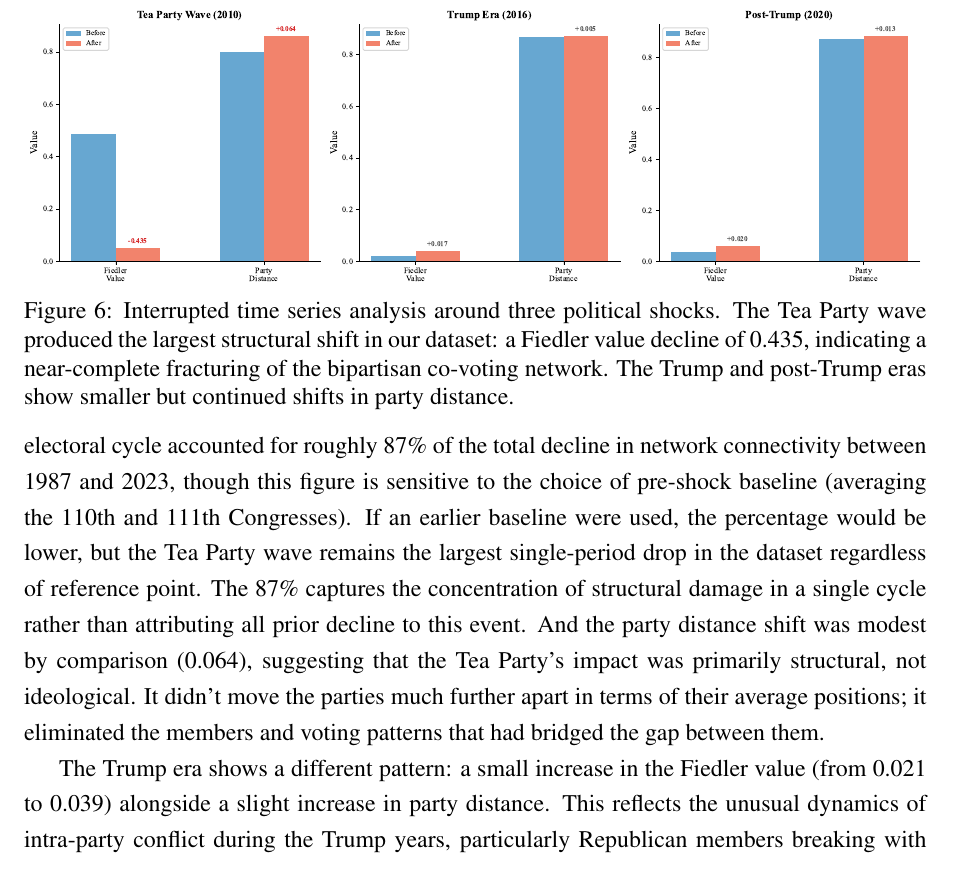
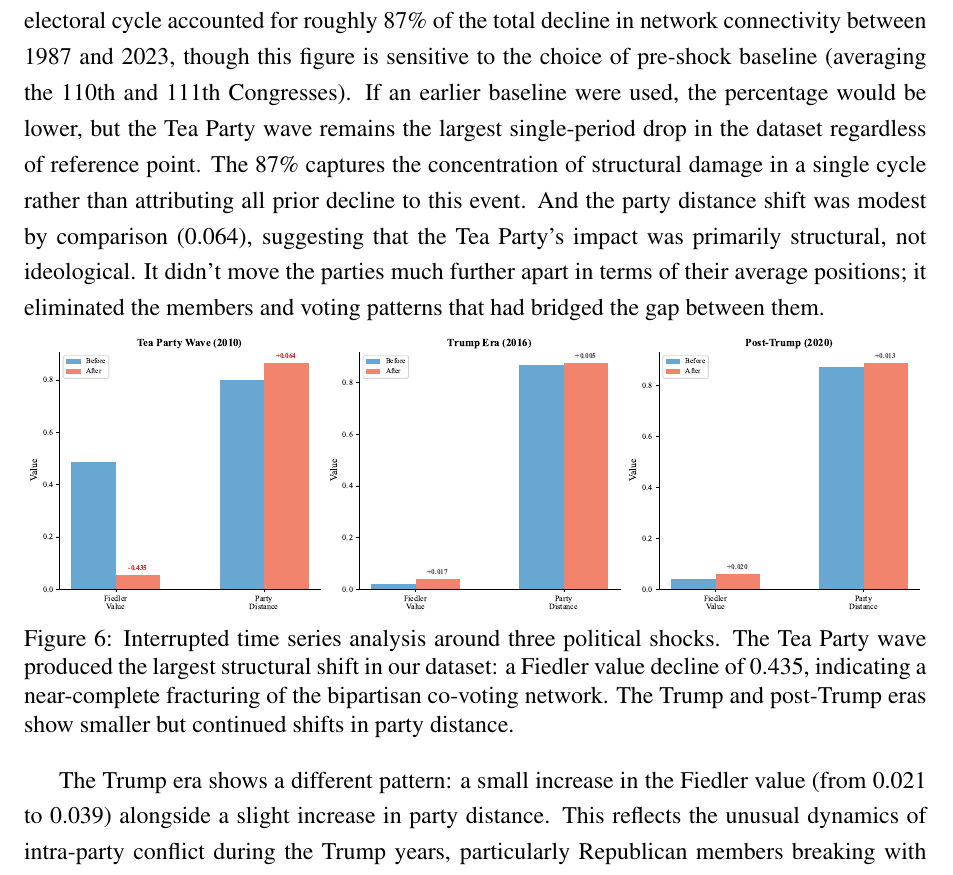
Before and after one commit to human-vc/CongressGAT, a LaTeX paper (paper/main.tex): part of page 13 of 25, cut so that both start at the same text. Compiled offline with pdfLaTeX.

Commit message:
Move Fig 6 to avoid breaking sentence/paragraph flow

```diff
--- a/paper/main.tex
+++ b/paper/main.tex
@@ -306,14 +306,14 @@ At the 5\% threshold, fully 37\% of test-set legislators qualify as defectors, a
 
 Polarization does not increase smoothly. The spectral time series in Figure~\ref{fig:polarization} suggests acceleration around specific political events. To formalize this, we employ an interrupted time series framework, comparing polarization metrics in the two Congresses immediately before and after three pivotal moments: the Tea Party wave of 2010, the Trump era beginning in 2016, and the post-Trump period starting in 2020. A caveat up front: this is closer to a structured pre-post comparison than to a true difference-in-differences design, which would require a treatment and control group with verifiable parallel trends. With only 19 time points and no counterfactual Congress unexposed to these events, we can't make rigorous causal claims. What we can do is quantify the magnitude of the structural breaks and ask whether they exceed what the pre-existing trend would predict.
 
+The Tea Party wave stands out. Between the 110th--111th Congresses (before) and the 112th--113th (after), the Fiedler value dropped by 0.435, from an average of 0.488 to 0.053. One electoral cycle accounted for roughly 87\% of the total decline in network connectivity between 1987 and 2023, though this figure is sensitive to the choice of pre-shock baseline (averaging the 110th and 111th Congresses). If an earlier baseline were used, the percentage would be lower, but the Tea Party wave remains the largest single-period drop in the dataset regardless of reference point. The 87\% captures the concentration of structural damage in a single cycle rather than attributing all prior decline to this event. And the party distance shift was modest by comparison (0.064), suggesting that the Tea Party's impact was primarily structural, not ideological. It didn't move the parties much further apart in terms of their average positions; it eliminated the members and voting patterns that had bridged the gap between them.
+
 \begin{figure}[!htbp]
     \centering
     \includegraphics[width=\textwidth]{../paper_figures/fig6_causal.pdf}
     \caption{Interrupted time series analysis around three political shocks. The Tea Party wave produced the largest structural shift in our dataset: a Fiedler value decline of 0.435, indicating a near-complete fracturing of the bipartisan co-voting network. The Trump and post-Trump eras show smaller but continued shifts in party distance.}
     \label{fig:causal}
 \end{figure}
-
-The Tea Party wave stands out. Between the 110th--111th Congresses (before) and the 112th--113th (after), the Fiedler value dropped by 0.435, from an average of 0.488 to 0.053. One electoral cycle accounted for roughly 87\% of the total decline in network connectivity between 1987 and 2023, though this figure is sensitive to the choice of pre-shock baseline (averaging the 110th and 111th Congresses). If an earlier baseline were used, the percentage would be lower, but the Tea Party wave remains the largest single-period drop in the dataset regardless of reference point. The 87\% captures the concentration of structural damage in a single cycle rather than attributing all prior decline to this event. And the party distance shift was modest by comparison (0.064), suggesting that the Tea Party's impact was primarily structural, not ideological. It didn't move the parties much further apart in terms of their average positions; it eliminated the members and voting patterns that had bridged the gap between them.
 
 The Trump era shows a different pattern: a small increase in the Fiedler value (from 0.021 to 0.039) alongside a slight increase in party distance. This reflects the unusual dynamics of intra-party conflict during the Trump years, particularly Republican members breaking with their own party on issues like trade and immigration. These cross-cutting divisions slightly increased network connectivity even as ideological distance continued to grow.
 
```
Also changed, not shown: congressional-gnn-final.pdf, paper/main.pdf.
